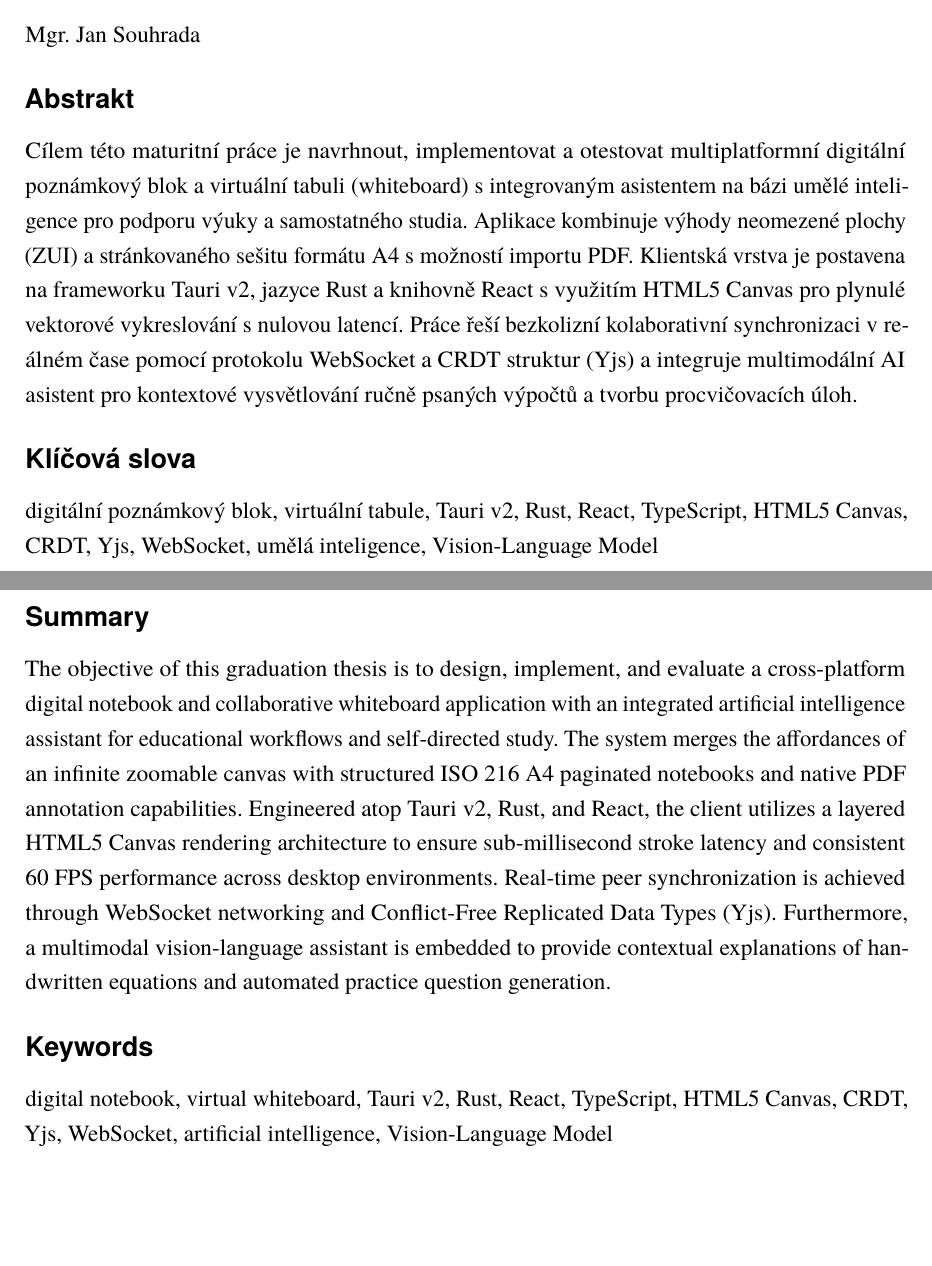
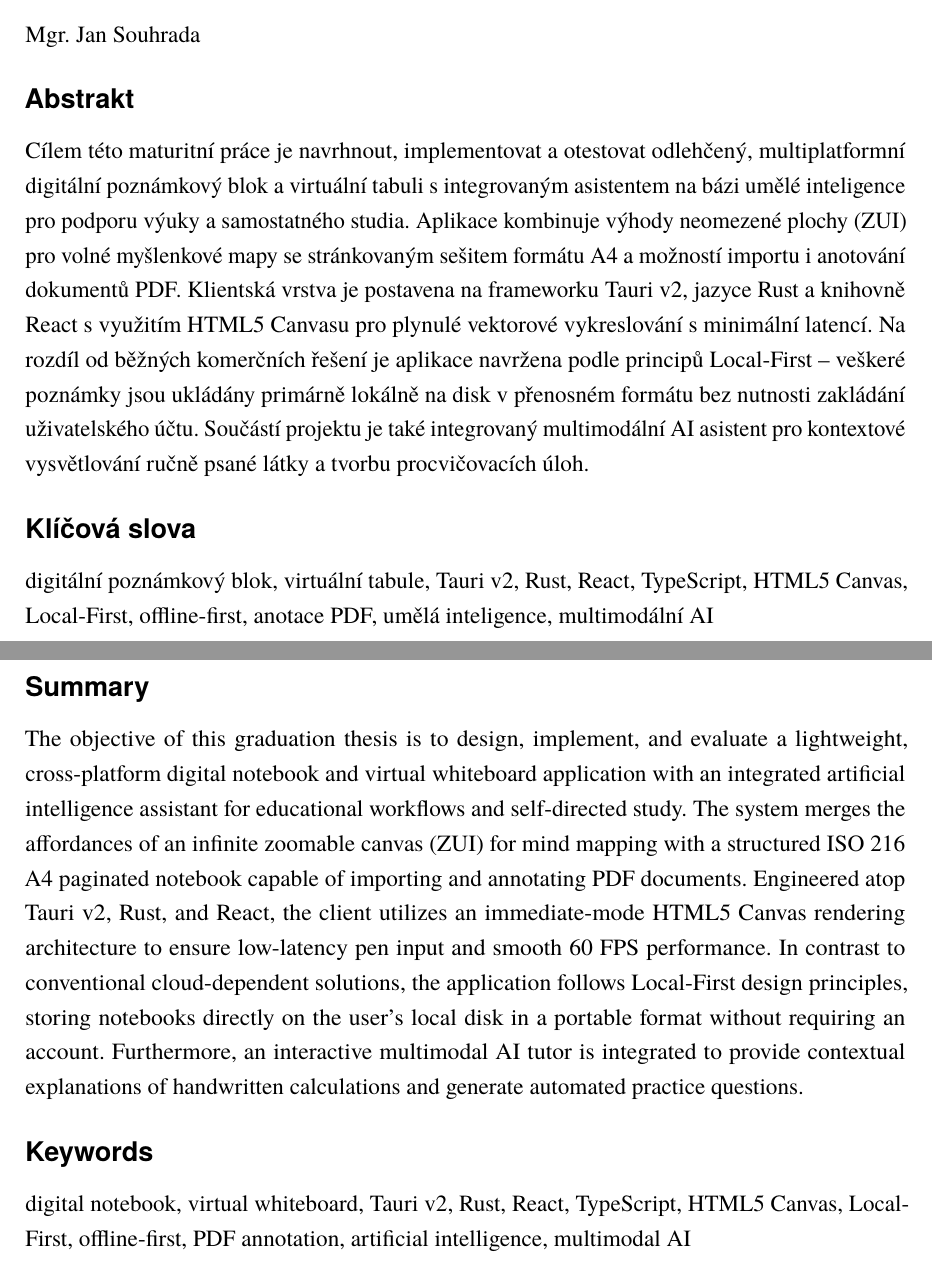
Before and after one commit to aerosock/whiteboard, a LaTeX thesis (thesis/main.tex): two parts of pages 5 and 6 of 19, joined at a grey line, cut so that both start at the same text, the shorter picture padded with empty space. Compiled offline with pdfLaTeX.

Commit message:
docs(thesis): update uvod with xournal++ comparison and rewrite abstrakt for local-first

```diff
--- a/thesis/main.tex
+++ b/thesis/main.tex
@@ -305,10 +305,10 @@ Děkuji tímto vedoucímu maturitní práce panu \textbf{\VedouciDativ} za odbor
 \Vedouci
 
 \nadpismimoobsah{Abstrakt}
-Cílem této maturitní práce je navrhnout, implementovat a~otestovat multiplatformní digitální poznámkový blok a~virtuální tabuli (whiteboard) s~integrovaným asistentem na bázi umělé inteligence pro podporu výuky a~samostatného studia. Aplikace kombinuje výhody neomezené plochy (ZUI) a~stránkovaného sešitu formátu A4 s~možností importu PDF. Klientská vrstva je postavena na frameworku Tauri v2, jazyce Rust a~knihovně React s~využitím HTML5 Canvas pro plynulé vektorové vykreslování s~nulovou latencí. Práce řeší bezkolizní kolaborativní synchronizaci v~reálném čase pomocí protokolu WebSocket a~CRDT struktur (Yjs) a~integruje multimodální AI asistent pro kontextové vysvětlování ručně psaných výpočtů a~tvorbu procvičovacích úloh.
+Cílem této maturitní práce je navrhnout, implementovat a~otestovat odlehčený, multiplatformní digitální poznámkový blok a~virtuální tabuli s~integrovaným asistentem na bázi umělé inteligence pro podporu výuky a~samostatného studia. Aplikace kombinuje výhody neomezené plochy (ZUI) pro volné myšlenkové mapy se stránkovaným sešitem formátu A4 a~možností importu i~anotování dokumentů PDF. Klientská vrstva je postavena na frameworku Tauri~v2, jazyce Rust a~knihovně React s~využitím HTML5 Canvasu pro plynulé vektorové vykreslování s~minimální latencí. Na rozdíl od běžných komerčních řešení je aplikace navržena podle principů Local-First – veškeré poznámky jsou ukládány primárně lokálně na disk v~přenosném formátu bez nutnosti zakládání uživatelského účtu. Součástí projektu je také integrovaný multimodální AI asistent pro kontextové vysvětlování ručně psané látky a~tvorbu procvičovacích úloh.
 
 \nadpismimoobsah{Klíčová slova}
-digitální poznámkový blok, virtuální tabule, Tauri v2, Rust, React, TypeScript, HTML5 Canvas, CRDT, Yjs, WebSocket, umělá inteligence, Vision-Language Model
+digitální poznámkový blok, virtuální tabule, Tauri v2, Rust, React, TypeScript, HTML5 Canvas, Local-First, offline-first, anotace PDF, umělá inteligence, multimodální AI
 
 \clearpage
 
@@ -316,10 +316,10 @@ digitální poznámkový blok, virtuální tabule, Tauri v2, Rust, React, TypeSc
 % STRANA 6: ANOTAČNÍ LIST (ANGLICKY — SUMMARY)
 % ------------------------------------------------------------------------------
 \nadpismimoobsah{Summary}
-The objective of this graduation thesis is to design, implement, and evaluate a~cross-platform digital notebook and collaborative whiteboard application with an integrated artificial intelligence assistant for educational workflows and self-directed study. The system merges the affordances of an infinite zoomable canvas with structured ISO 216 A4 paginated notebooks and native PDF annotation capabilities. Engineered atop Tauri v2, Rust, and React, the client utilizes a~layered HTML5 Canvas rendering architecture to ensure sub-millisecond stroke latency and consistent 60~FPS performance across desktop environments. Real-time peer synchronization is achieved through WebSocket networking and Conflict-Free Replicated Data Types (Yjs). Furthermore, a~multimodal vision-language assistant is embedded to provide contextual explanations of handwritten equations and automated practice question generation.
+The objective of this graduation thesis is to design, implement, and evaluate a~lightweight, cross-platform digital notebook and virtual whiteboard application with an integrated artificial intelligence assistant for educational workflows and self-directed study. The system merges the affordances of an infinite zoomable canvas (ZUI) for mind mapping with a~structured ISO~216 A4 paginated notebook capable of importing and annotating PDF documents. Engineered atop Tauri~v2, Rust, and React, the client utilizes an immediate-mode HTML5 Canvas rendering architecture to ensure low-latency pen input and smooth 60~FPS performance. In contrast to conventional cloud-dependent solutions, the application follows Local-First design principles, storing notebooks directly on the user's local disk in a~portable format without requiring an account. Furthermore, an interactive multimodal AI tutor is integrated to provide contextual explanations of handwritten calculations and generate automated practice questions.
 
 \nadpismimoobsah{Keywords}
-digital notebook, virtual whiteboard, Tauri v2, Rust, React, TypeScript, HTML5 Canvas, CRDT, Yjs, WebSocket, artificial intelligence, Vision-Language Model
+digital notebook, virtual whiteboard, Tauri v2, Rust, React, TypeScript, HTML5 Canvas, Local-First, offline-first, PDF annotation, artificial intelligence, multimodal AI
 
 \clearpage
 
```
Also changed, not shown: thesis/main-en.tex (+4 -2 lines), thesis/main.tex (6 more changed lines).
